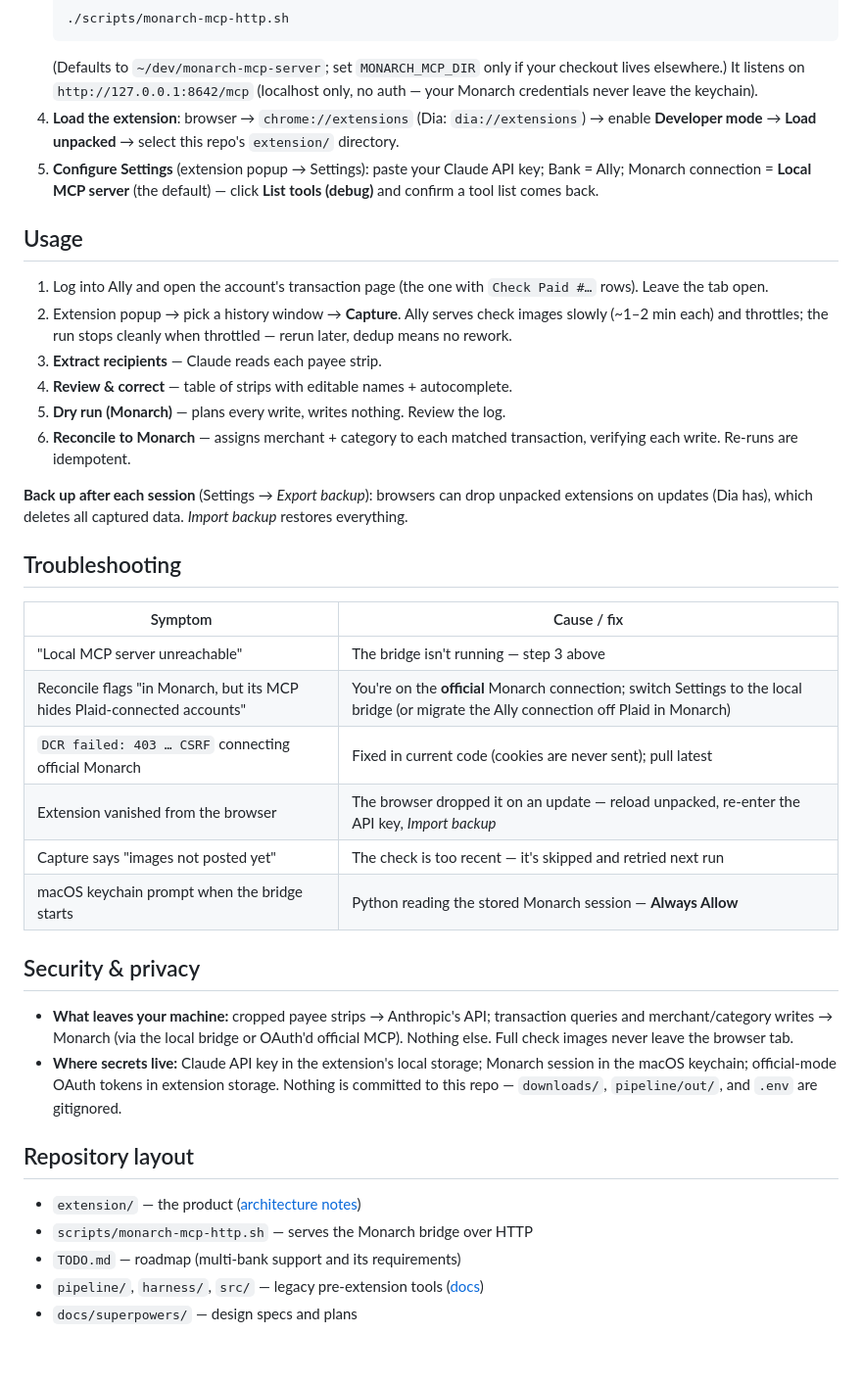
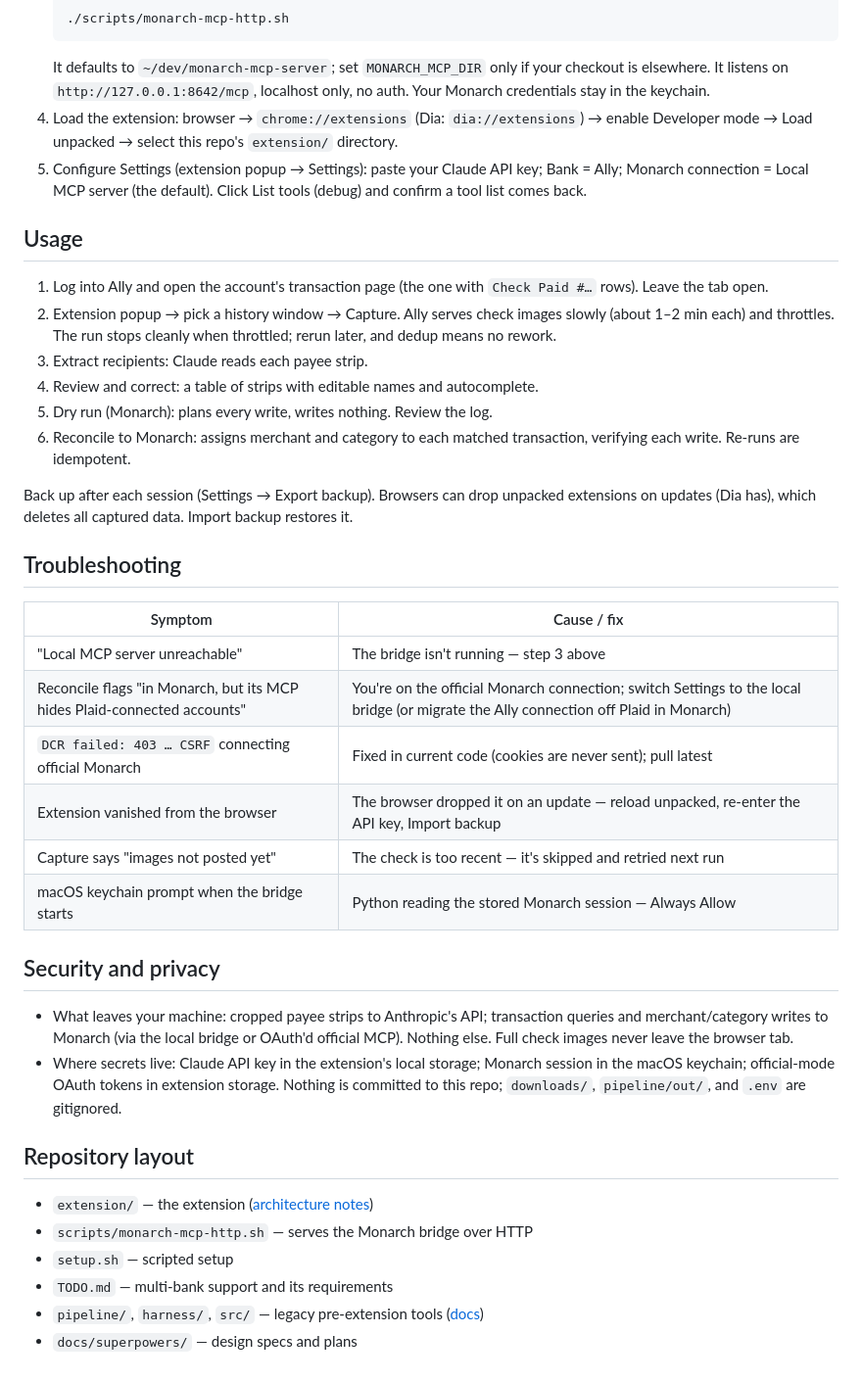
Before and after one commit to jkmaxwell/monarch-checks, a Markdown page: README.md, the part around one of its changes. Shown at 98% size. Rendered like a GitHub page.

Commit message:
docs: plain, matter-of-fact README (drop Why column, de-market)
Co-Authored-By: Claude Opus 4.8 (1M context) <noreply@anthropic.com>

````diff
--- a/README.md
+++ b/README.md
@@ -87,61 +84,61 @@ under **Installation — manual** below.
    ```sh
    ./scripts/monarch-mcp-http.sh
    ```
-   (Defaults to `~/dev/monarch-mcp-server`; set `MONARCH_MCP_DIR` only if your
-   checkout lives elsewhere.)
-   It listens on `http://127.0.0.1:8642/mcp` (localhost only, no auth — your
-   Monarch credentials never leave the keychain).
-4. **Load the extension**: browser → `chrome://extensions` (Dia:
-   `dia://extensions`) → enable **Developer mode** → **Load unpacked** → select
-   this repo's `extension/` directory.
-5. **Configure Settings** (extension popup → Settings): paste your Claude API
-   key; Bank = Ally; Monarch connection = **Local MCP server** (the default) —
-   click **List tools (debug)** and confirm a tool list comes back.
+   It defaults to `~/dev/monarch-mcp-server`; set `MONARCH_MCP_DIR` only if your
+   checkout is elsewhere. It listens on `http://127.0.0.1:8642/mcp`, localhost
+   only, no auth. Your Monarch credentials stay in the keychain.
+4. Load the extension: browser → `chrome://extensions` (Dia:
+   `dia://extensions`) → enable Developer mode → Load unpacked → select this
+   repo's `extension/` directory.
+5. Configure Settings (extension popup → Settings): paste your Claude API key;
+   Bank = Ally; Monarch connection = Local MCP server (the default). Click List
+   tools (debug) and confirm a tool list comes back.
 
 ## Usage
 
 1. Log into Ally and open the account's transaction page (the one with
    `Check Paid #…` rows). Leave the tab open.
-2. Extension popup → pick a history window → **Capture**. Ally serves check
-   images slowly (~1–2 min each) and throttles; the run stops cleanly when
-   throttled — rerun later, dedup means no rework.
-3. **Extract recipients** — Claude reads each payee strip.
-4. **Review & correct** — table of strips with editable names + autocomplete.
-5. **Dry run (Monarch)** — plans every write, writes nothing. Review the log.
-6. **Reconcile to Monarch** — assigns merchant + category to each matched
+2. Extension popup → pick a history window → Capture. Ally serves check images
+   slowly (about 1–2 min each) and throttles. The run stops cleanly when
+   throttled; rerun later, and dedup means no rework.
+3. Extract recipients: Claude reads each payee strip.
+4. Review and correct: a table of strips with editable names and autocomplete.
+5. Dry run (Monarch): plans every write, writes nothing. Review the log.
+6. Reconcile to Monarch: assigns merchant and category to each matched
    transaction, verifying each write. Re-runs are idempotent.
 
-**Back up after each session** (Settings → *Export backup*): browsers can drop
+Back up after each session (Settings → Export backup). Browsers can drop
 unpacked extensions on updates (Dia has), which deletes all captured data.
-*Import backup* restores everything.
+Import backup restores it.
 
 ## Troubleshooting
 
 | Symptom | Cause / fix |
 |---|---|
 | "Local MCP server unreachable" | The bridge isn't running — step 3 above |
-| Reconcile flags "in Monarch, but its MCP hides Plaid-connected accounts" | You're on the **official** Monarch connection; switch Settings to the local bridge (or migrate the Ally connection off Plaid in Monarch) |
+| Reconcile flags "in Monarch, but its MCP hides Plaid-connected accounts" | You're on the official Monarch connection; switch Settings to the local bridge (or migrate the Ally connection off Plaid in Monarch) |
 | `DCR failed: 403 … CSRF` connecting official Monarch | Fixed in current code (cookies are never sent); pull latest |
-| Extension vanished from the browser | The browser dropped it on an update — reload unpacked, re-enter the API key, *Import backup* |
+| Extension vanished from the browser | The browser dropped it on an update — reload unpacked, re-enter the API key, Import backup |
 | Capture says "images not posted yet" | The check is too recent — it's skipped and retried next run |
-| macOS keychain prompt when the bridge starts | Python reading the stored Monarch session — **Always Allow** |
+| macOS keychain prompt when the bridge starts | Python reading the stored Monarch session — Always Allow |
 
-## Security & privacy
+## Security and privacy
 
-- **What leaves your machine:** cropped payee strips → Anthropic's API;
-  transaction queries and merchant/category writes → Monarch (via the local
+- What leaves your machine: cropped payee strips to Anthropic's API;
+  transaction queries and merchant/category writes to Monarch (via the local
   bridge or OAuth'd official MCP). Nothing else. Full check images never leave
   the browser tab.
-- **Where secrets live:** Claude API key in the extension's local storage;
-  Monarch session in the macOS keychain; official-mode OAuth tokens in
-  extension storage. Nothing is committed to this repo — `downloads/`,
-  `pipeline/out/`, and `.env` are gitignored.
+- Where secrets live: Claude API key in the extension's local storage; Monarch
+  session in the macOS keychain; official-mode OAuth tokens in extension
+  storage. Nothing is committed to this repo; `downloads/`, `pipeline/out/`, and
+  `.env` are gitignored.
 
 ## Repository layout
 
-- `extension/` — the product ([architecture notes](extension/README.md))
+- `extension/` — the extension ([architecture notes](extension/README.md))
 - `scripts/monarch-mcp-http.sh` — serves the Monarch bridge over HTTP
-- `TODO.md` — roadmap (multi-bank support and its requirements)
+- `setup.sh` — scripted setup
+- `TODO.md` — multi-bank support and its requirements
 - `pipeline/`, `harness/`, `src/` — legacy pre-extension tools
   ([docs](docs/legacy-downloader.md))
 - `docs/superpowers/` — design specs and plans
````
Also changed, not shown: other parts of README.md (+53 -56 lines).
